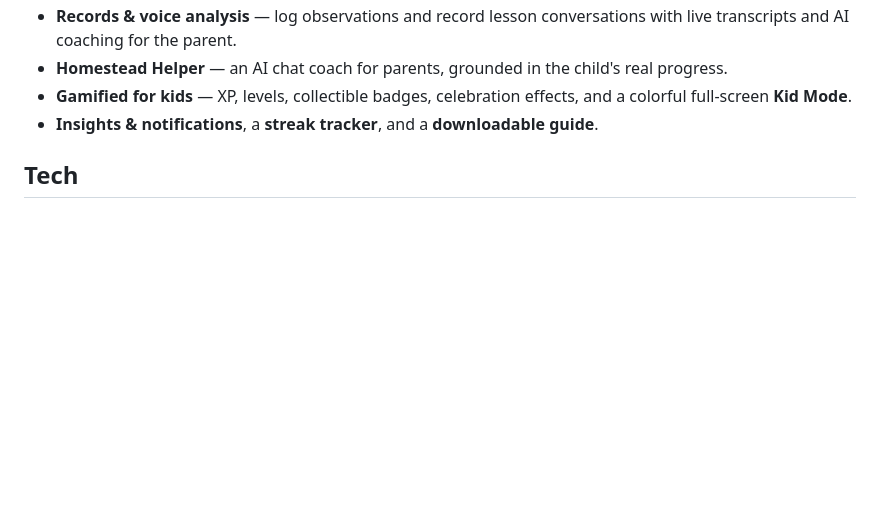
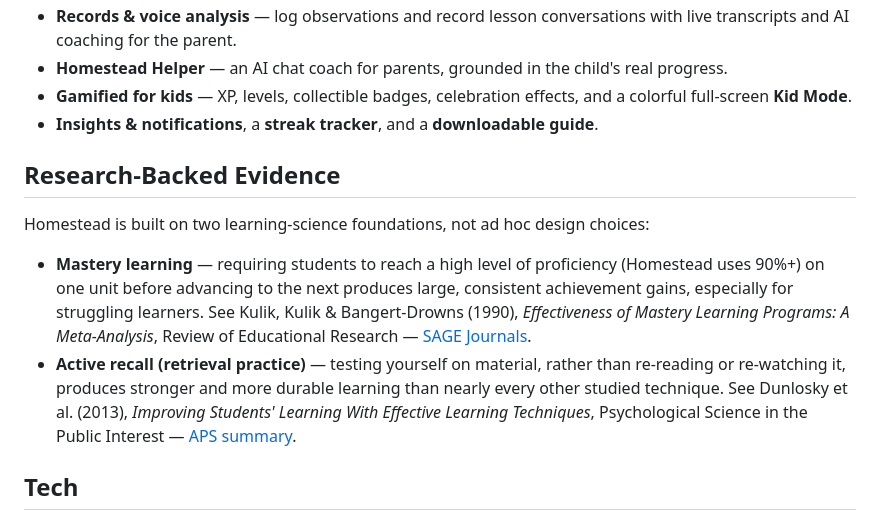
Before and after one commit to tbh-23/Homestead, a Markdown page: README.md, the part around the change. Drawn GitHub-style; blank space fills up the shorter version.

Commit message:
Add Research-Backed Evidence section to README
Documents the learning-science foundations behind Homestead's core
mechanics: mastery learning (Kulik, Kulik & Bangert-Drowns, 1990) and
active recall / retrieval practice (Dunlosky et al., 2013).

Co-Authored-By: Claude Sonnet 5 <noreply@anthropic.com>

```diff
--- a/README.md
+++ b/README.md
@@ -29,6 +29,23 @@ teaching one or more children.
 - **Gamified for kids** — XP, levels, collectible badges, celebration effects,
   and a colorful full-screen **Kid Mode**.
 - **Insights & notifications**, a **streak tracker**, and a **downloadable guide**.
+
+## Research-Backed Evidence
+
+Homestead is built on two learning-science foundations, not ad hoc design choices:
+
+- **Mastery learning** — requiring students to reach a high level of
+  proficiency (Homestead uses 90%+) on one unit before advancing to the next
+  produces large, consistent achievement gains, especially for struggling
+  learners. See Kulik, Kulik & Bangert-Drowns (1990), *Effectiveness of
+  Mastery Learning Programs: A Meta-Analysis*, Review of Educational
+  Research — [SAGE Journals](https://journals.sagepub.com/doi/10.3102/00346543060002265).
+- **Active recall (retrieval practice)** — testing yourself on material,
+  rather than re-reading or re-watching it, produces stronger and more
+  durable learning than nearly every other studied technique. See Dunlosky
+  et al. (2013), *Improving Students' Learning With Effective Learning
+  Techniques*, Psychological Science in the Public Interest —
+  [APS summary](https://www.psychologicalscience.org/publications/journals/pspi/learning-techniques.html).
 
 ## Tech
 
```
